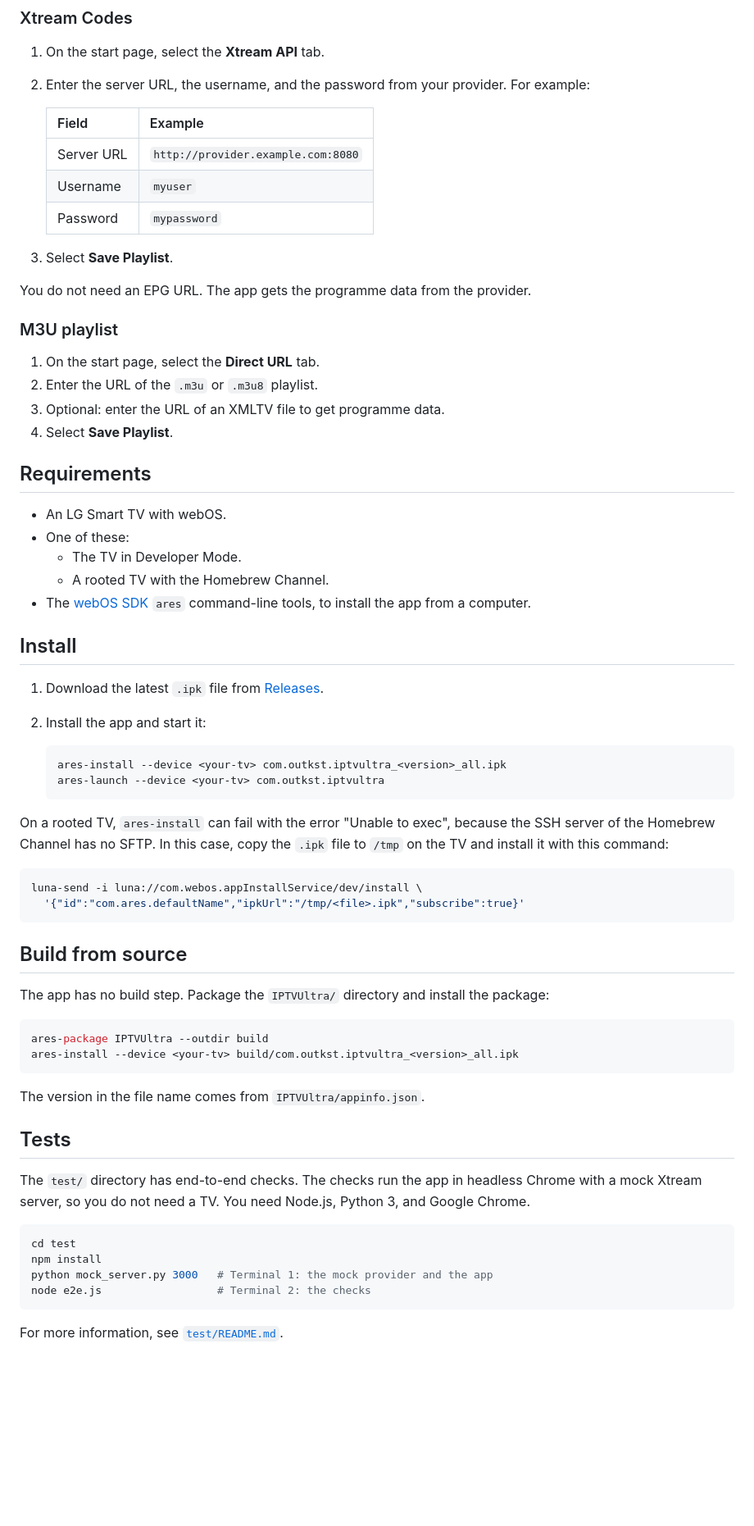
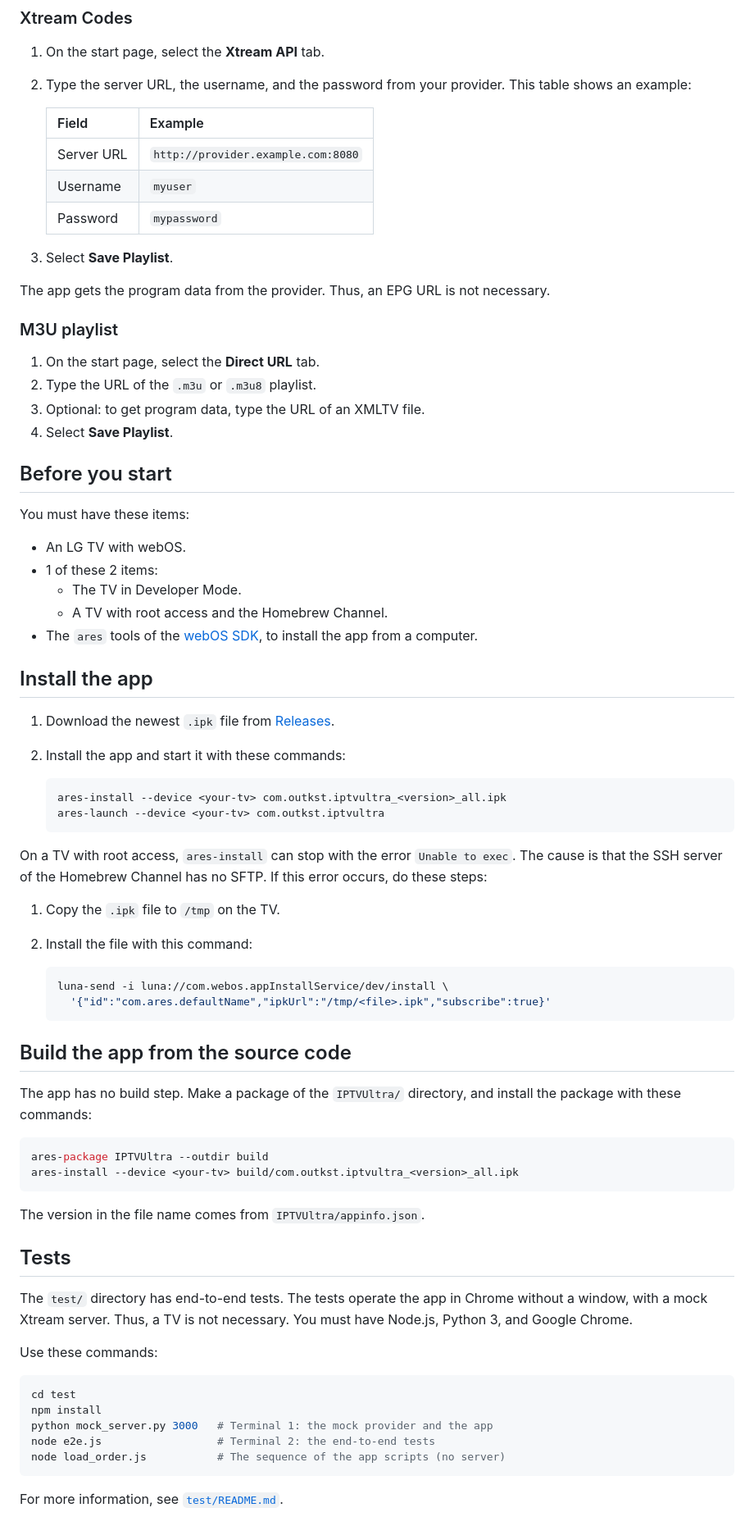
Before and after one commit to outkst/IPTVUltra, a Markdown page: README.md, the part around one of its changes. Shown at 82% size. Rendered like a GitHub page; blank space fills up the shorter version.

````diff
--- a/README.md
+++ b/README.md
@@ -114,8 +125,8 @@ Xtream guide:
 ### Xtream Codes
 
 1. On the start page, select the **Xtream API** tab.
-2. Enter the server URL, the username, and the password from your provider.
-   For example:
+2. Type the server URL, the username, and the password from your provider.
+   This table shows an example:
 
    | Field | Example |
    |---|---|
@@ -125,48 +136,54 @@ Xtream guide:
 
 3. Select **Save Playlist**.
 
-You do not need an EPG URL. The app gets the programme data from the
-provider.
+The app gets the program data from the provider. Thus, an EPG URL is not
+necessary.
 
 ### M3U playlist
 
 1. On the start page, select the **Direct URL** tab.
-2. Enter the URL of the `.m3u` or `.m3u8` playlist.
-3. Optional: enter the URL of an XMLTV file to get programme data.
+2. Type the URL of the `.m3u` or `.m3u8` playlist.
+3. Optional: to get program data, type the URL of an XMLTV file.
 4. Select **Save Playlist**.
 
-## Requirements
+## Before you start
 
-- An LG Smart TV with webOS.
-- One of these:
+You must have these items:
+
+- An LG TV with webOS.
+- 1 of these 2 items:
   - The TV in Developer Mode.
-  - A rooted TV with the Homebrew Channel.
-- The [webOS SDK](https://webostv.developer.lge.com/develop/tools/cli-installation)
-  `ares` command-line tools, to install the app from a computer.
+  - A TV with root access and the Homebrew Channel.
+- The `ares` tools of the
+  [webOS SDK](https://webostv.developer.lge.com/develop/tools/cli-installation),
+  to install the app from a computer.
 
-## Install
+## Install the app
 
-1. Download the latest `.ipk` file from [Releases](../../releases).
-2. Install the app and start it:
+1. Download the newest `.ipk` file from [Releases](../../releases).
+2. Install the app and start it with these commands:
 
    ```bash
    ares-install --device <your-tv> com.outkst.iptvultra_<version>_all.ipk
    ares-launch --device <your-tv> com.outkst.iptvultra
    ```
 
-On a rooted TV, `ares-install` can fail with the error "Unable to exec",
-because the SSH server of the Homebrew Channel has no SFTP. In this case, copy
-the `.ipk` file to `/tmp` on the TV and install it with this command:
+On a TV with root access, `ares-install` can stop with the error
+`Unable to exec`. The cause is that the SSH server of the Homebrew Channel has
+no SFTP. If this error occurs, do these steps:
 
-```bash
-luna-send -i luna://com.webos.appInstallService/dev/install \
-  '{"id":"com.ares.defaultName","ipkUrl":"/tmp/<file>.ipk","subscribe":true}'
-```
+1. Copy the `.ipk` file to `/tmp` on the TV.
+2. Install the file with this command:
 
-## Build from source
+   ```bash
+   luna-send -i luna://com.webos.appInstallService/dev/install \
+     '{"id":"com.ares.defaultName","ipkUrl":"/tmp/<file>.ipk","subscribe":true}'
+   ```
 
-The app has no build step. Package the `IPTVUltra/` directory and install the
-package:
+## Build the app from the source code
+
+The app has no build step. Make a package of the `IPTVUltra/` directory, and
+install the package with these commands:
 
 ```bash
 ares-package IPTVUltra --outdir build
@@ -177,15 +194,18 @@ The version in the file name comes from `IPTVUltra/appinfo.json`.
 
 ## Tests
 
-The `test/` directory has end-to-end checks. The checks run the app in
-headless Chrome with a mock Xtream server, so you do not need a TV. You need
-Node.js, Python 3, and Google Chrome.
+The `test/` directory has end-to-end tests. The tests operate the app in
+Chrome without a window, with a mock Xtream server. Thus, a TV is not
+necessary. You must have Node.js, Python 3, and Google Chrome.
+
+Use these commands:
 
 ```bash
 cd test
 npm install
 python mock_server.py 3000   # Terminal 1: the mock provider and the app
-node e2e.js                  # Terminal 2: the checks
+node e2e.js                  # Terminal 2: the end-to-end tests
+node load_order.js           # The sequence of the app scripts (no server)
 ```
 
 For more information, see [`test/README.md`](test/README.md).
````
Also changed, not shown: other parts of README.md (+94 -81 lines), 1 other file.
